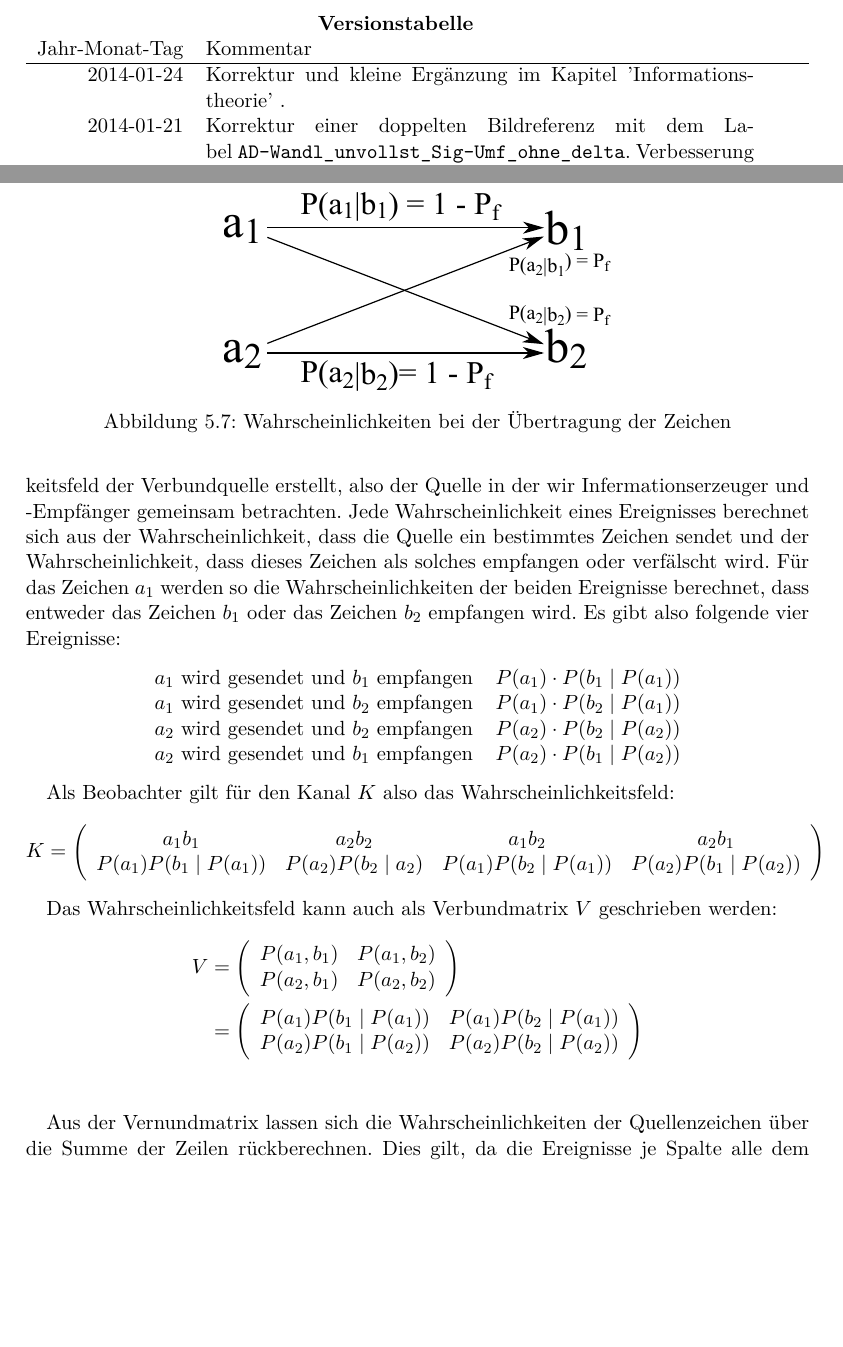
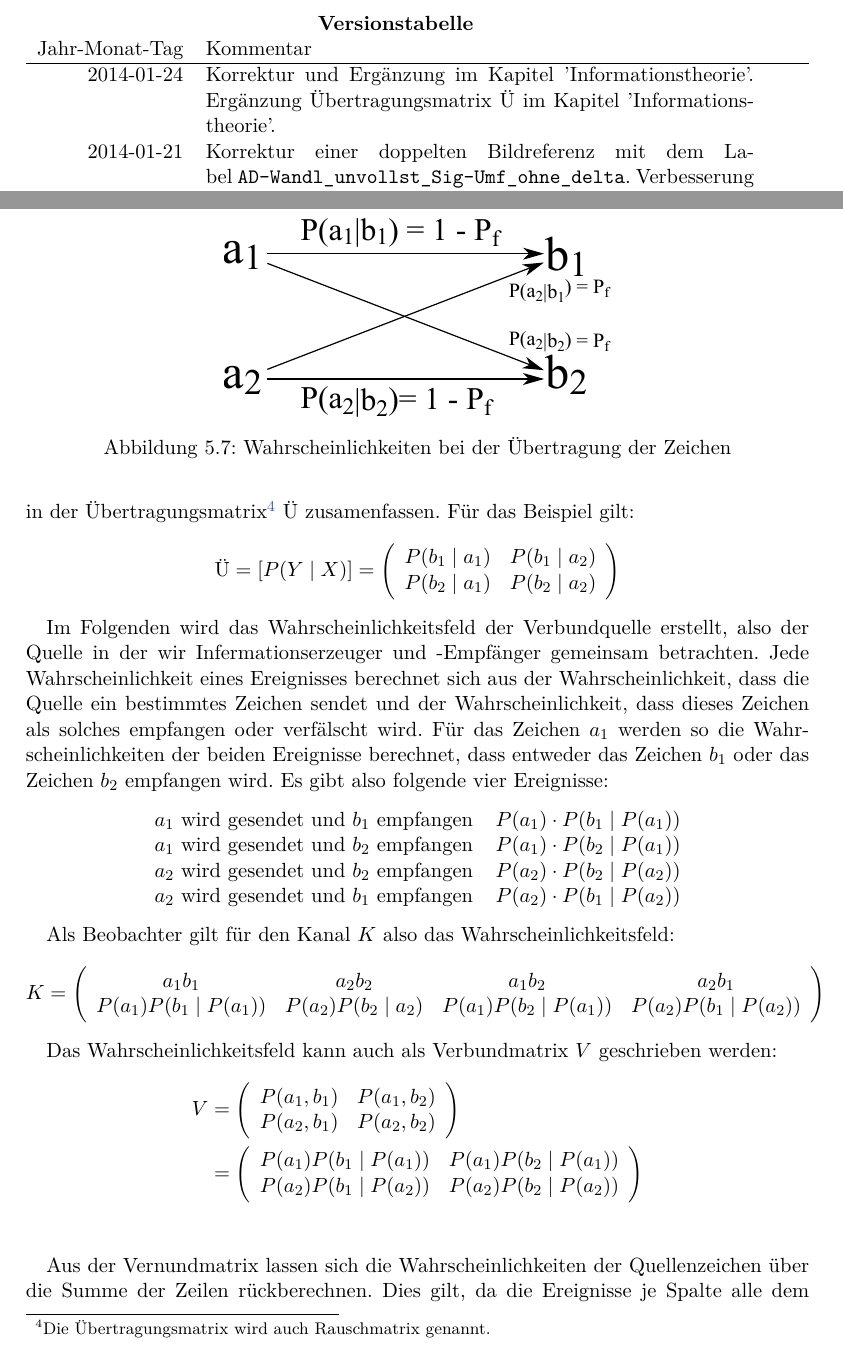
Before and after one commit to LittleEntity/Digitaltechnik, a LaTeX document (source/document.tex, which reads source/chapters/Informationstheorie.tex, source/versionTable.tex): two parts of pages 3 and 57 of 64, joined at a grey line, cut so that both start at the same text, the shorter picture padded with empty space. Compiled offline with pdfLaTeX.

Commit message:
Ergänzung Übertragungsmatrix $Ü$ im Kapitel 'Informationstheorie'.

```diff
--- a/source/chapters/Informationstheorie.tex
+++ b/source/chapters/Informationstheorie.tex
@@ -268,7 +268,18 @@ Das die unterschiedlichen Ereignisse im Diagramm dargestellt zeigt Abbildung \re
 	\caption{Wahrscheinlichkeiten bei der Übertragung der Zeichen}
 	\label{symStoerung}
 \end{figure}
-Im folgenden wird das Wahrscheinlichkeitsfeld der Verbundquelle erstellt, also der Quelle in der wir Infermationserzeuger und -Empfänger gemeinsam betrachten. Jede Wahrscheinlichkeit eines Ereignisses berechnet sich aus der Wahrscheinlichkeit, dass die Quelle ein bestimmtes Zeichen sendet und der Wahrscheinlichkeit, dass dieses Zeichen als solches empfangen oder verfälscht wird. Für das Zeichen $a_1$ werden so die Wahrscheinlichkeiten der beiden Ereignisse berechnet, dass entweder das Zeichen $b_1$ oder das Zeichen $b_2$ empfangen wird. Es gibt also folgende vier Ereignisse:
+Diese stochastischen Ereignisse lassen sich in der Übertragungsmatrix\footnote{Die Übertragungsmatrix wird auch Rauschmatrix genannt.} $Ü$ zusamenfassen. Für das Beispiel gilt:
+$$
+	Ü = [ P(Y \mid X) ] =
+	\left(
+	\begin{array}{cc}
+		P(b_1 \mid a_1)    & P(b_1 \mid a_2) \\
+		P(b_2 \mid a_1) & P(b_2 \mid a_2)
+	\end{array}
+	\right)
+$$
+
+Im Folgenden wird das Wahrscheinlichkeitsfeld der Verbundquelle erstellt, also der Quelle in der wir Infermationserzeuger und -Empfänger gemeinsam betrachten. Jede Wahrscheinlichkeit eines Ereignisses berechnet sich aus der Wahrscheinlichkeit, dass die Quelle ein bestimmtes Zeichen sendet und der Wahrscheinlichkeit, dass dieses Zeichen als solches empfangen oder verfälscht wird. Für das Zeichen $a_1$ werden so die Wahrscheinlichkeiten der beiden Ereignisse berechnet, dass entweder das Zeichen $b_1$ oder das Zeichen $b_2$ empfangen wird. Es gibt also folgende vier Ereignisse:
 \begin{center}
 	\begin{tabular}{cc}
 		$a_1$ wird gesendet und $b_1$ empfangen & $P(a_1) \cdot P(b_1 \mid P(a_1))$ \\
--- a/source/versionTable.tex
+++ b/source/versionTable.tex
@@ -3,7 +3,9 @@
 \begin{tabularx}{\columnwidth}{rp{0.7\textwidth}}
 \multicolumn{2}{c}{\textbf{Versionstabelle}} \\
 Jahr-Monat-Tag & Kommentar \\ \hline
-2014-01-24 & Korrektur und kleine Ergänzung im Kapitel 'Informationstheorie'	. \\
+2014-01-24 & Korrektur und Ergänzung im Kapitel 'Informationstheorie'.
+Ergänzung Übertragungsmatrix $Ü$ im Kapitel 'Informationstheorie'.
+\\
 2014-01-21 & Korrektur einer doppelten Bildreferenz mit dem Label \texttt{AD-Wandl\_unvollst\_Sig-Umf\_ohne\_delta}.
 Verbesserung der Versionstabelle mittels package \texttt{tabularx} und Angabe des Datums zur Versionierung.
 Abschnitt zum Umgang mit Perioden hinzugefügt.
```
